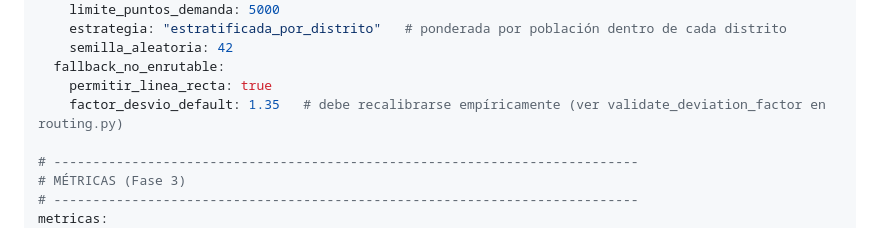
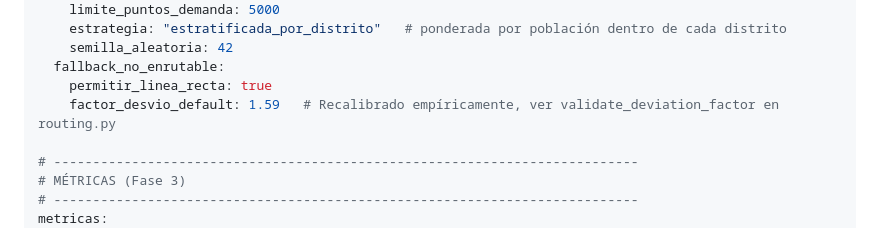
Before and after one commit to JazminGalindoo/HW_02_202602, a Markdown page: config.md, the part around the change. GitHub-like rendering.

Commit message:
Recalibrar factor_desvio_default a 1.59 en config.md
El valor empirico correcto (1.59) ya se documentaba en app.py, pero
config.md seguia con el valor viejo (1.35).

Co-Authored-By: Claude Sonnet 5 <noreply@anthropic.com>

```diff
--- a/config.md
+++ b/config.md
@@ -178,7 +178,7 @@ enrutamiento:
     semilla_aleatoria: 42
   fallback_no_enrutable:
     permitir_linea_recta: true
-    factor_desvio_default: 1.35   # debe recalibrarse empíricamente (ver validate_deviation_factor en routing.py)
+    factor_desvio_default: 1.59   # Recalibrado empíricamente, ver validate_deviation_factor en routing.py
 
 # ---------------------------------------------------------------------------
 # MÉTRICAS (Fase 3)
```
